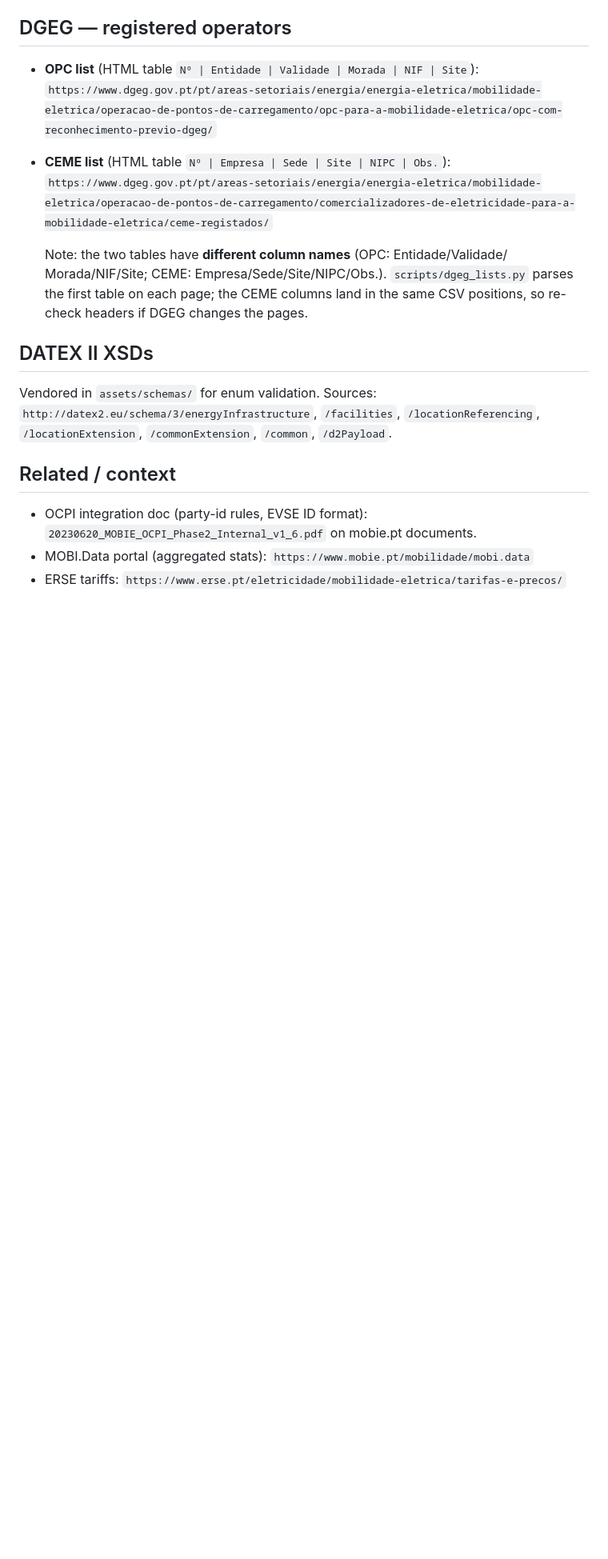
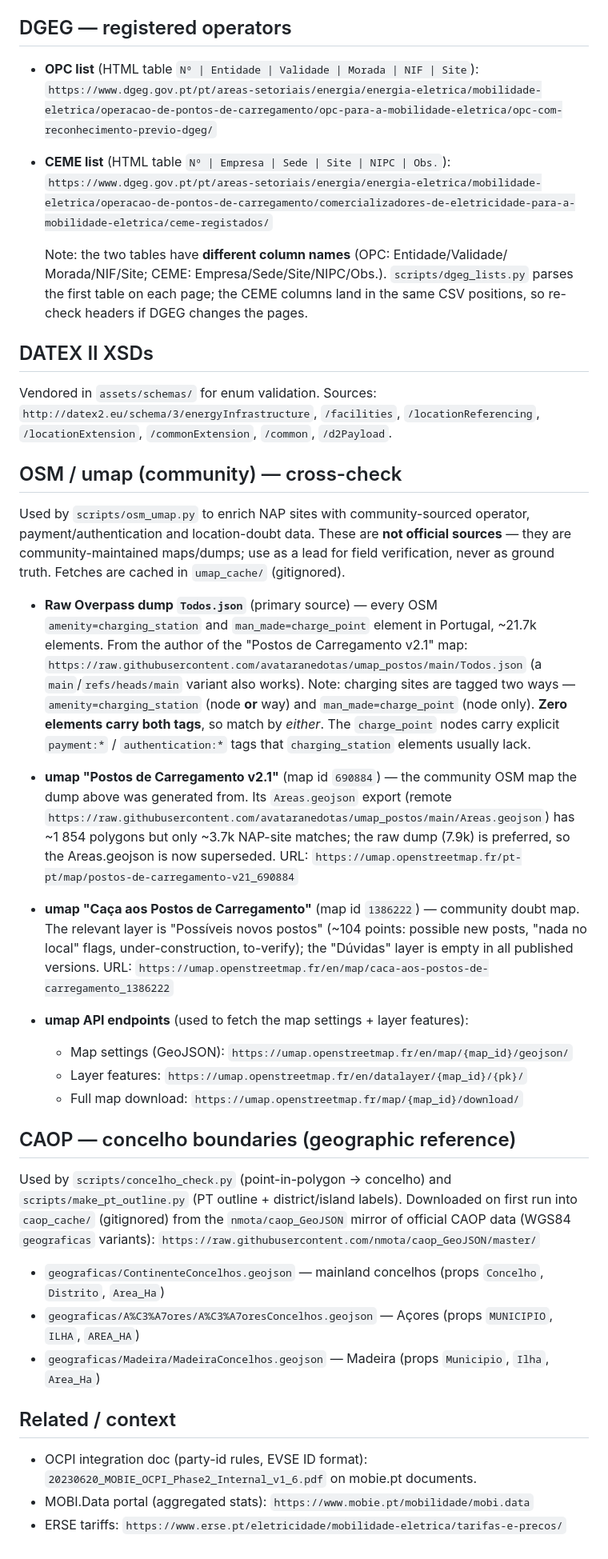
Before and after one commit to CarregaErvilhas/nap-dashboard, a Markdown page: references/data-sources.md, the part around the change. Shown at 80% size. Rendered like a GitHub page; blank space fills up the shorter version.

```diff
--- a/references/data-sources.md
+++ b/references/data-sources.md
@@ -61,6 +61,56 @@ Vendored in `assets/schemas/` for enum validation. Sources:
 `/locationReferencing`, `/locationExtension`, `/commonExtension`, `/common`,
 `/d2Payload`.
 
+## OSM / umap (community) — cross-check
+
+Used by `scripts/osm_umap.py` to enrich NAP sites with community-sourced operator,
+payment/authentication and location-doubt data. These are **not official sources**
+— they are community-maintained maps/dumps; use as a lead for field verification,
+never as ground truth. Fetches are cached in `umap_cache/` (gitignored).
+
+- **Raw Overpass dump `Todos.json`** (primary source) — every OSM
+  `amenity=charging_station` and `man_made=charge_point` element in Portugal,
+  ~21.7k elements. From the author of the "Postos de Carregamento v2.1" map:
+  `https://raw.githubusercontent.com/avataranedotas/umap_postos/main/Todos.json`
+  (a `main`/`refs/heads/main` variant also works).
+  Note: charging sites are tagged two ways — `amenity=charging_station` (node **or**
+  way) and `man_made=charge_point` (node only). **Zero elements carry both tags**,
+  so match by *either*. The `charge_point` nodes carry explicit `payment:*` /
+  `authentication:*` tags that `charging_station` elements usually lack.
+
+- **umap "Postos de Carregamento v2.1"** (map id `690884`) — the community OSM
+  map the dump above was generated from. Its `Areas.geojson` export (remote
+  `https://raw.githubusercontent.com/avataranedotas/umap_postos/main/Areas.geojson`)
+  has ~1 854 polygons but only ~3.7k NAP-site matches; the raw dump (7.9k) is
+  preferred, so the Areas.geojson is now superseded.
+  URL: `https://umap.openstreetmap.fr/pt-pt/map/postos-de-carregamento-v21_690884`
+
+- **umap "Caça aos Postos de Carregamento"** (map id `1386222`) — community doubt
+  map. The relevant layer is "Possíveis novos postos" (~104 points: possible new
+  posts, "nada no local" flags, under-construction, to-verify); the "Dúvidas"
+  layer is empty in all published versions.
+  URL: `https://umap.openstreetmap.fr/en/map/caca-aos-postos-de-carregamento_1386222`
+
+- **umap API endpoints** (used to fetch the map settings + layer features):
+  - Map settings (GeoJSON): `https://umap.openstreetmap.fr/en/map/{map_id}/geojson/`
+  - Layer features: `https://umap.openstreetmap.fr/en/datalayer/{map_id}/{pk}/`
+  - Full map download: `https://umap.openstreetmap.fr/map/{map_id}/download/`
+
+## CAOP — concelho boundaries (geographic reference)
+
+Used by `scripts/concelho_check.py` (point-in-polygon → concelho) and
+`scripts/make_pt_outline.py` (PT outline + district/island labels). Downloaded on
+first run into `caop_cache/` (gitignored) from the `nmota/caop_GeoJSON` mirror of
+official CAOP data (WGS84 `geograficas` variants):
+`https://raw.githubusercontent.com/nmota/caop_GeoJSON/master/`
+
+- `geograficas/ContinenteConcelhos.geojson` — mainland concelhos
+  (props `Concelho`, `Distrito`, `Area_Ha`)
+- `geograficas/A%C3%A7ores/A%C3%A7oresConcelhos.geojson` — Açores
+  (props `MUNICIPIO`, `ILHA`, `AREA_HA`)
+- `geograficas/Madeira/MadeiraConcelhos.geojson` — Madeira
+  (props `Municipio`, `Ilha`, `Area_Ha`)
+
 ## Related / context
 
 - OCPI integration doc (party-id rules, EVSE ID format): `20230620_MOBIE_OCPI_Phase2_Internal_v1_6.pdf`
```
Also changed, not shown: errors.md (+82 -42 lines), dashboard.png.
